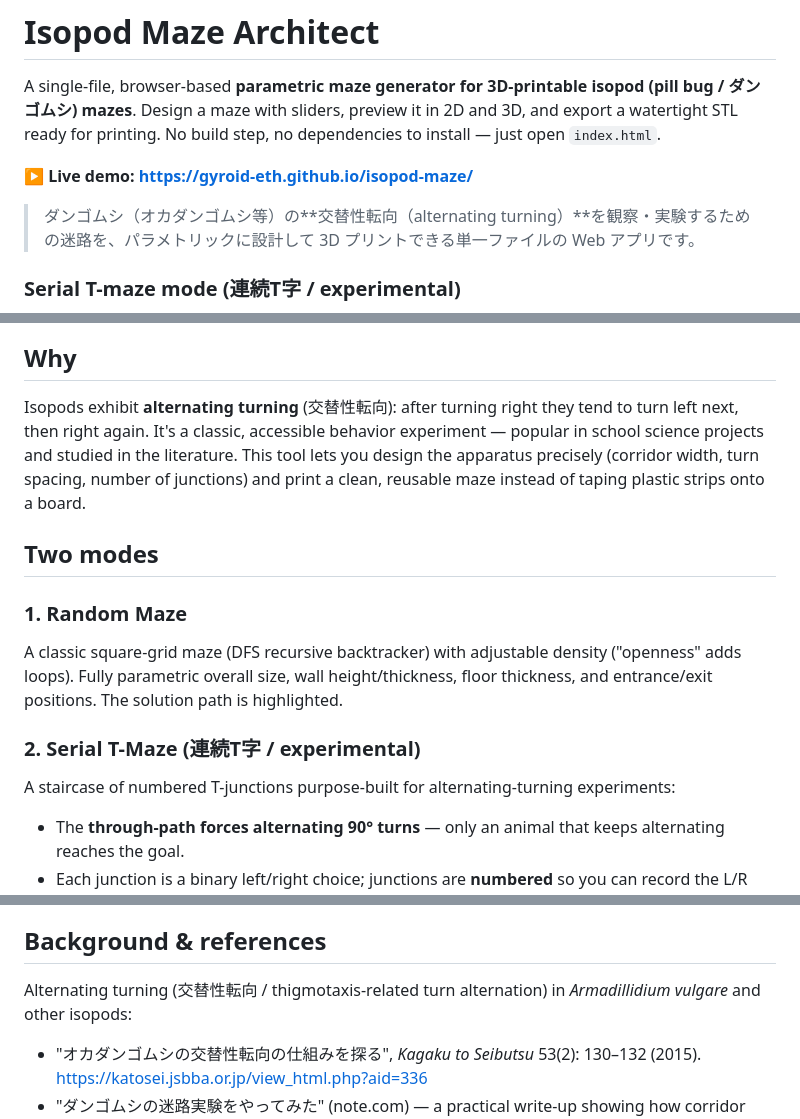
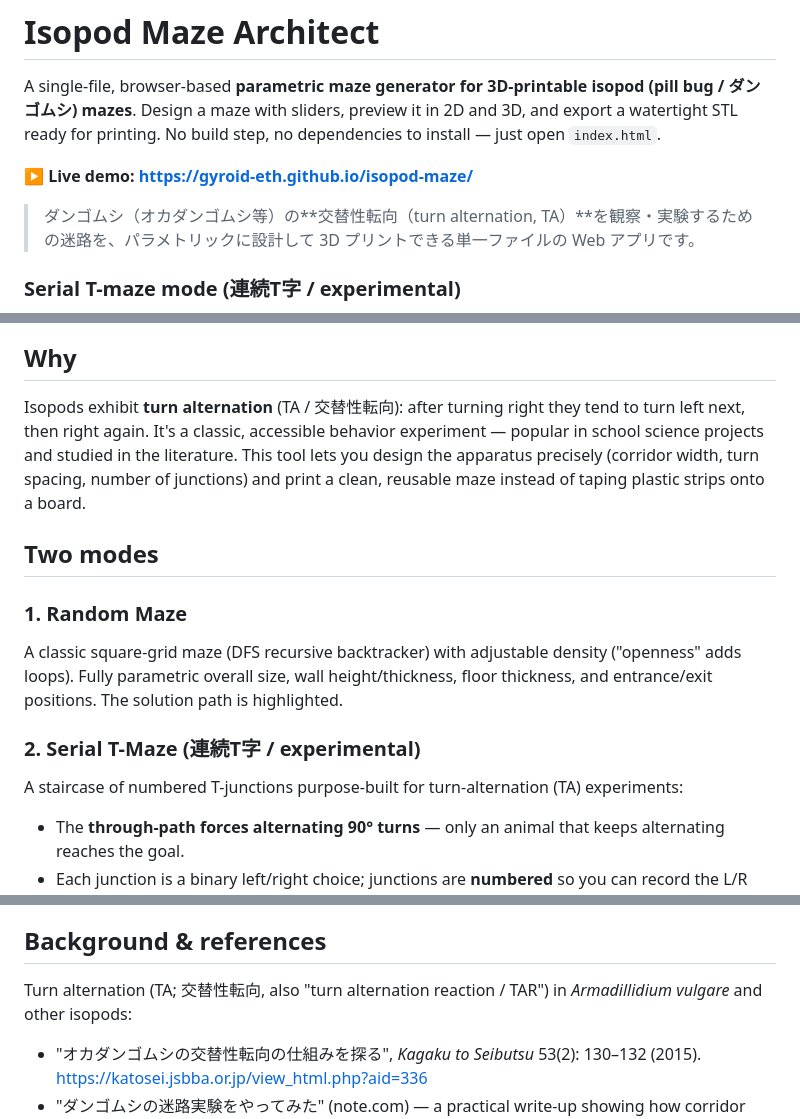
Before and after one commit to gyroid-eth/isopod-maze, a Markdown page: README.md, 3 parts joined by grey strips. Rendered like a GitHub page.

Commit message:
docs: use standard term "turn alternation (TA)"; add live demo link
Co-Authored-By: Claude Opus 4.8 (1M context) <noreply@anthropic.com>

```diff
--- a/README.md
+++ b/README.md
@@ -4,7 +4,7 @@ A single-file, browser-based **parametric maze generator for 3D-printable isopod
 
 **▶ Live demo: https://gyroid-eth.github.io/isopod-maze/**
 
-> ダンゴムシ（オカダンゴムシ等）の**交替性転向（alternating turning）**を観察・実験するための迷路を、パラメトリックに設計して 3D プリントできる単一ファイルの Web アプリです。
+> ダンゴムシ（オカダンゴムシ等）の**交替性転向（turn alternation, TA）**を観察・実験するための迷路を、パラメトリックに設計して 3D プリントできる単一ファイルの Web アプリです。
 
 ### Serial T-maze mode (連続T字 / experimental)
 ![Serial T-maze mode](screenshots/serial-t-maze.png)
@@ -17,7 +17,7 @@ A single-file, browser-based **parametric maze generator for 3D-printable isopod
 
 ## Why
 
-Isopods exhibit **alternating turning** (交替性転向): after turning right they tend to turn left next, then right again. It's a classic, accessible behavior experiment — popular in school science projects and studied in the literature. This tool lets you design the apparatus precisely (corridor width, turn spacing, number of junctions) and print a clean, reusable maze instead of taping plastic strips onto a board.
+Isopods exhibit **turn alternation** (TA / 交替性転向): after turning right they tend to turn left next, then right again. It's a classic, accessible behavior experiment — popular in school science projects and studied in the literature. This tool lets you design the apparatus precisely (corridor width, turn spacing, number of junctions) and print a clean, reusable maze instead of taping plastic strips onto a board.
 
 ## Two modes
 
@@ -25,7 +25,7 @@ Isopods exhibit **alternating turning** (交替性転向): after turning right t
 A classic square-grid maze (DFS recursive backtracker) with adjustable density ("openness" adds loops). Fully parametric overall size, wall height/thickness, floor thickness, and entrance/exit positions. The solution path is highlighted.
 
 ### 2. Serial T-Maze (連続T字 / experimental)
-A staircase of numbered T-junctions purpose-built for alternating-turning experiments:
+A staircase of numbered T-junctions purpose-built for turn-alternation (TA) experiments:
 
 - The **through-path forces alternating 90° turns** — only an animal that keeps alternating reaches the goal.
 - Each junction is a binary left/right choice; junctions are **numbered** so you can record the L/R sequence per trial.
@@ -65,7 +65,7 @@ python3 -m http.server 9876 --bind 0.0.0.0
 
 ## Background & references
 
-Alternating turning (交替性転向 / thigmotaxis-related turn alternation) in *Armadillidium vulgare* and other isopods:
+Turn alternation (TA; 交替性転向, also "turn alternation reaction / TAR") in *Armadillidium vulgare* and other isopods:
 
 - "オカダンゴムシの交替性転向の仕組みを探る", *Kagaku to Seibutsu* 53(2): 130–132 (2015). https://katosei.jsbba.or.jp/view_html.php?aid=336
 - "ダンゴムシの迷路実験をやってみた" (note.com) — a practical write-up showing how corridor width must fit the animal. https://note.com/yamakei90_/n/nb00d78dde9c3
```
